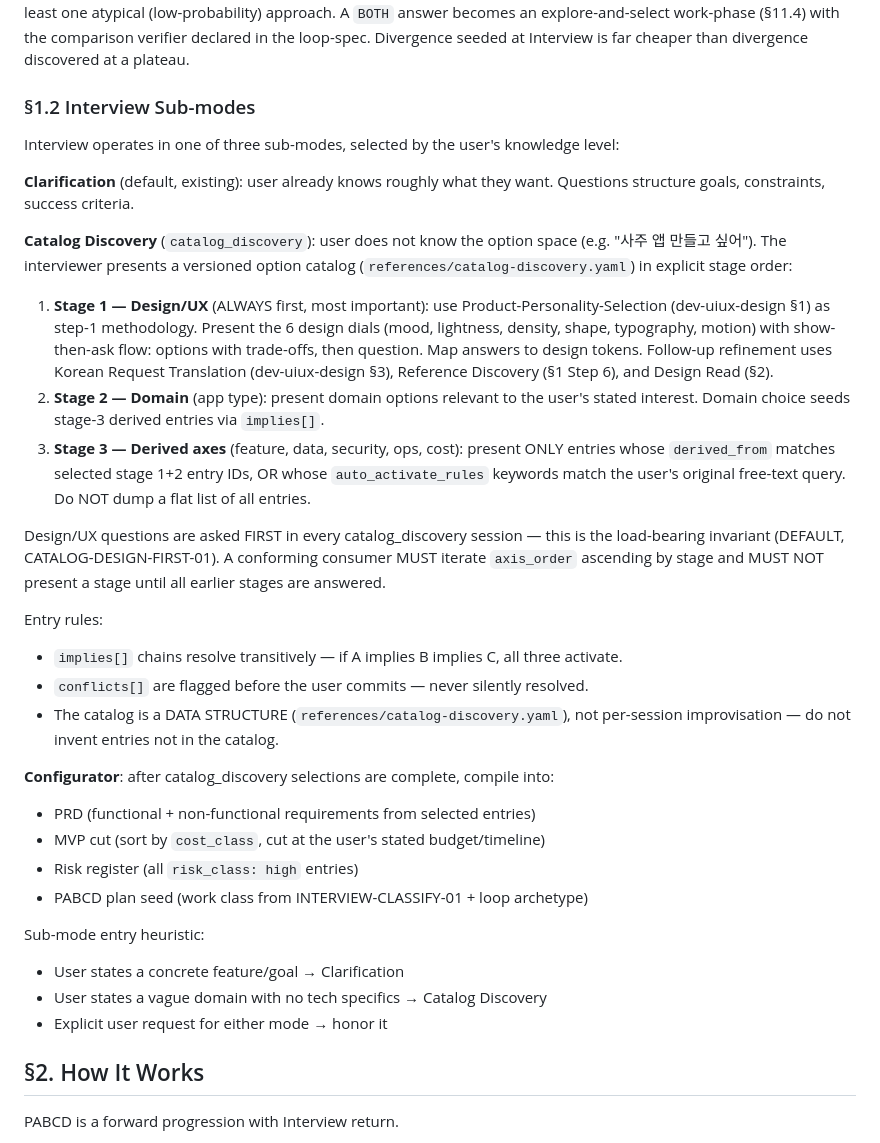
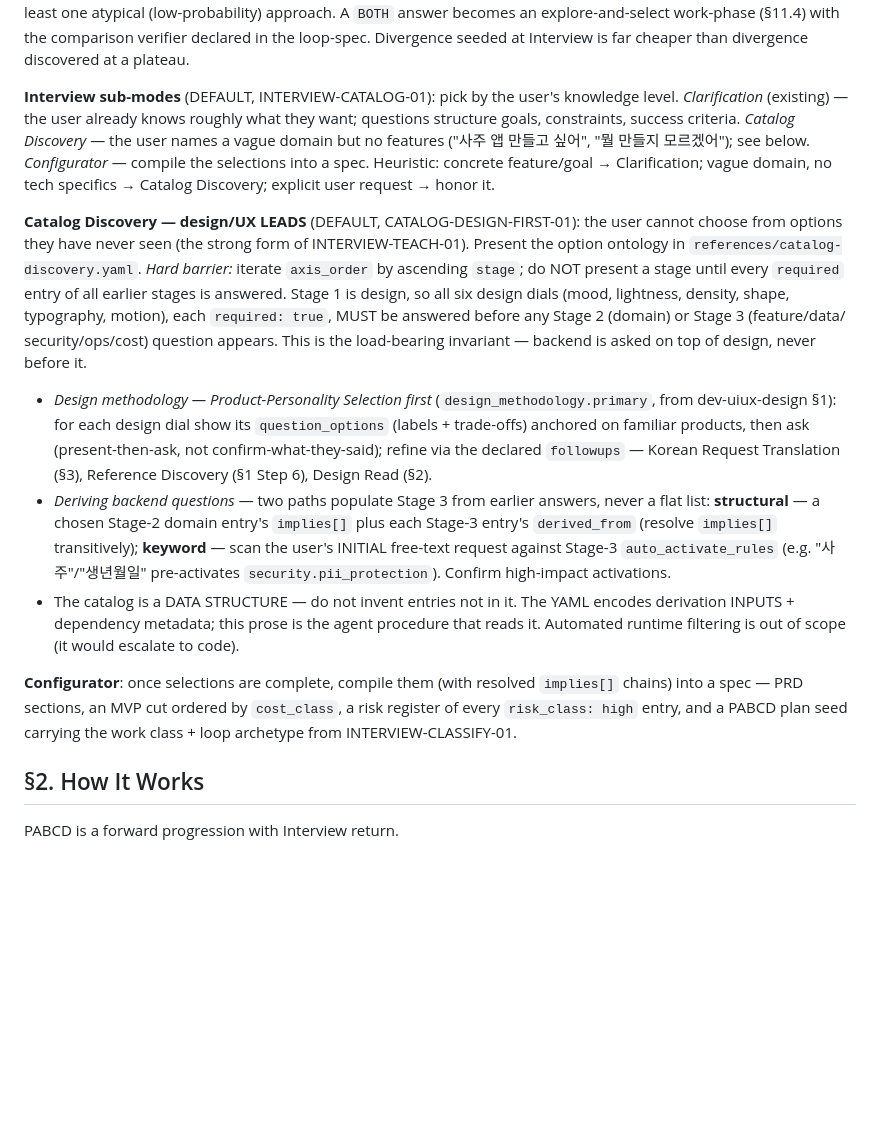
Before and after one commit to lidge-jun/pabcd_initiative, a Markdown page: skills/dev-pabcd/SKILL.md, the part around the change. Rendered like a GitHub page; blank space fills up the shorter version.

Commit message:
feat(interview): design/UX-first Catalog Discovery sub-mode in dev-pabcd §1 (Phase 2)
Bold-lead paragraphs (audit fix #4), hard axis_order barrier (fix #1), drop
conflicts[] not in YAML (fix #2), correct implies/derived_from + auto_activate_rules
semantics (fix #5). Wired to catalog-discovery.yaml + dev-uiux-design. Verifier: all green.

Co-Authored-By: Claude Opus 4.6 <noreply@anthropic.com>

```diff
--- a/skills/dev-pabcd/SKILL.md
+++ b/skills/dev-pabcd/SKILL.md
@@ -52,49 +52,40 @@ are usually one attractor family — deliberately include at least one atypical
 (§11.4) with the comparison verifier declared in the loop-spec. Divergence seeded at
 Interview is far cheaper than divergence discovered at a plateau.
 
-### §1.2 Interview Sub-modes
+**Interview sub-modes** (DEFAULT, INTERVIEW-CATALOG-01): pick by the user's knowledge level.
+*Clarification* (existing) — the user already knows roughly what they want; questions structure
+goals, constraints, success criteria. *Catalog Discovery* — the user names a vague domain but no
+features ("사주 앱 만들고 싶어", "뭘 만들지 모르겠어"); see below. *Configurator* — compile the
+selections into a spec. Heuristic: concrete feature/goal → Clarification; vague domain, no tech
+specifics → Catalog Discovery; explicit user request → honor it.
 
-Interview operates in one of three sub-modes, selected by the user's knowledge level:
+**Catalog Discovery — design/UX LEADS** (DEFAULT, CATALOG-DESIGN-FIRST-01): the user cannot choose
+from options they have never seen (the strong form of INTERVIEW-TEACH-01). Present the option
+ontology in `references/catalog-discovery.yaml`. *Hard barrier:* iterate `axis_order` by ascending
+`stage`; do NOT present a stage until every `required` entry of all earlier stages is answered.
+Stage 1 is design, so all six design dials (mood, lightness, density, shape, typography, motion),
+each `required: true`, MUST be answered before any Stage 2 (domain) or Stage 3 (feature/data/
+security/ops/cost) question appears. This is the load-bearing invariant — backend is asked on top
+of design, never before it.
 
-**Clarification** (default, existing): user already knows roughly what they want.
-Questions structure goals, constraints, success criteria.
+- *Design methodology — Product-Personality Selection first* (`design_methodology.primary`, from
+  dev-uiux-design §1): for each design dial show its `question_options` (labels + trade-offs)
+  anchored on familiar products, then ask (present-then-ask, not confirm-what-they-said); refine
+  via the declared `followups` — Korean Request Translation (§3), Reference Discovery (§1 Step 6),
+  Design Read (§2).
+- *Deriving backend questions* — two paths populate Stage 3 from earlier answers, never a flat
+  list: **structural** — a chosen Stage-2 domain entry's `implies[]` plus each Stage-3 entry's
+  `derived_from` (resolve `implies[]` transitively); **keyword** — scan the user's INITIAL
+  free-text request against Stage-3 `auto_activate_rules` (e.g. "사주"/"생년월일" pre-activates
+  `security.pii_protection`). Confirm high-impact activations.
+- The catalog is a DATA STRUCTURE — do not invent entries not in it. The YAML encodes derivation
+  INPUTS + dependency metadata; this prose is the agent procedure that reads it. Automated runtime
+  filtering is out of scope (it would escalate to code).
 
-**Catalog Discovery** (`catalog_discovery`): user does not know the option space
-(e.g. "사주 앱 만들고 싶어"). The interviewer presents a versioned option catalog
-(`references/catalog-discovery.yaml`) in explicit stage order:
-
-1. **Stage 1 — Design/UX** (ALWAYS first, most important): use Product-Personality-Selection
-   (dev-uiux-design §1) as step-1 methodology. Present the 6 design dials (mood, lightness,
-   density, shape, typography, motion) with show-then-ask flow: options with trade-offs,
-   then question. Map answers to design tokens. Follow-up refinement uses Korean Request
-   Translation (dev-uiux-design §3), Reference Discovery (§1 Step 6), and Design Read (§2).
-2. **Stage 2 — Domain** (app type): present domain options relevant to the user's stated
-   interest. Domain choice seeds stage-3 derived entries via `implies[]`.
-3. **Stage 3 — Derived axes** (feature, data, security, ops, cost): present ONLY entries
-   whose `derived_from` matches selected stage 1+2 entry IDs, OR whose `auto_activate_rules`
-   keywords match the user's original free-text query. Do NOT dump a flat list of all entries.
-
-Design/UX questions are asked FIRST in every catalog_discovery session — this is the
-load-bearing invariant (DEFAULT, CATALOG-DESIGN-FIRST-01). A conforming consumer MUST
-iterate `axis_order` ascending by stage and MUST NOT present a stage until all earlier
-stages are answered.
-
-Entry rules:
-- `implies[]` chains resolve transitively — if A implies B implies C, all three activate.
-- `conflicts[]` are flagged before the user commits — never silently resolved.
-- The catalog is a DATA STRUCTURE (`references/catalog-discovery.yaml`), not per-session
-  improvisation — do not invent entries not in the catalog.
-
-**Configurator**: after catalog_discovery selections are complete, compile into:
-- PRD (functional + non-functional requirements from selected entries)
-- MVP cut (sort by `cost_class`, cut at the user's stated budget/timeline)
-- Risk register (all `risk_class: high` entries)
-- PABCD plan seed (work class from INTERVIEW-CLASSIFY-01 + loop archetype)
-
-Sub-mode entry heuristic:
-- User states a concrete feature/goal → Clarification
-- User states a vague domain with no tech specifics → Catalog Discovery
-- Explicit user request for either mode → honor it
+**Configurator**: once selections are complete, compile them (with resolved `implies[]` chains)
+into a spec — PRD sections, an MVP cut ordered by `cost_class`, a risk register of every
+`risk_class: high` entry, and a PABCD plan seed carrying the work class + loop archetype from
+INTERVIEW-CLASSIFY-01.
 
 ## §2. How It Works
 
```
